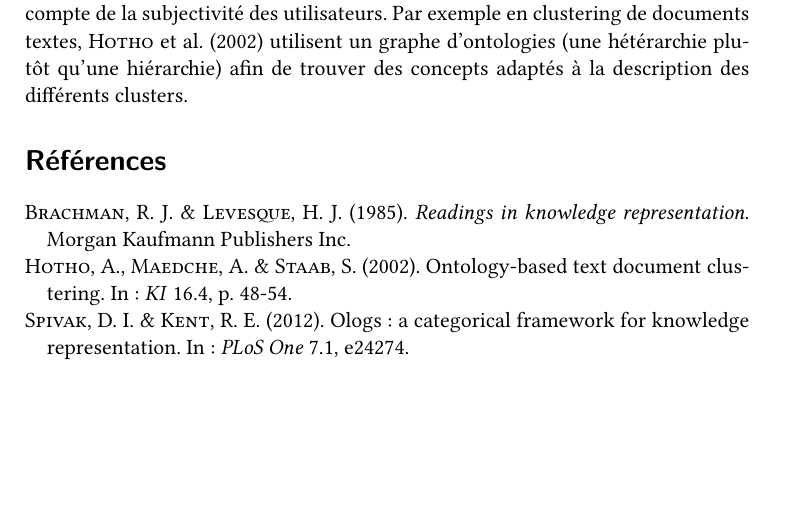
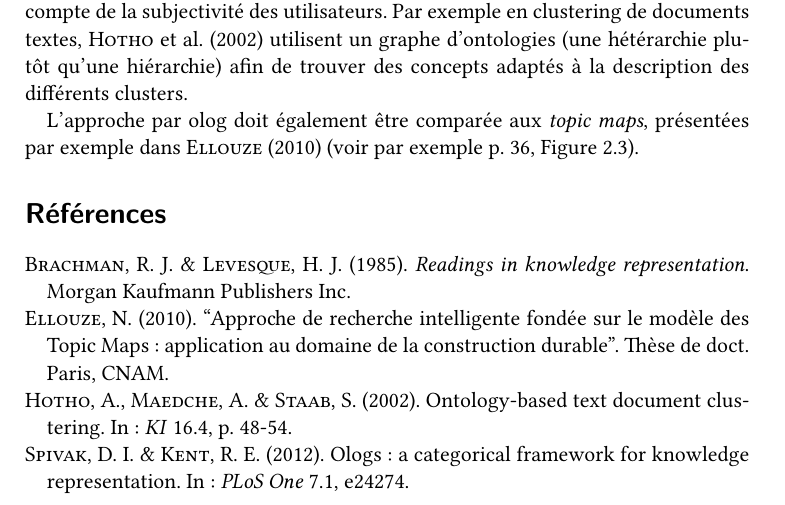
Before and after one commit to aguillon/Lib_olog, a LaTeX document (doc/travail.tex): part of page 2 of 2, cut so that both start at the same text, the shorter picture padded with empty space. Compiled offline with XeLaTeX.

Commit message:
Ajout autre exemple état de l'art

```diff
--- a/doc/travail.tex
+++ b/doc/travail.tex
@@ -110,6 +110,10 @@ documents textes, \textcite{hotho-ontology-clustering} utilisent un graphe
 d'ontologies (une hétérarchie plutôt qu'une hiérarchie) afin de trouver des
 concepts adaptés à la description des différents clusters.
 
+L'approche par olog doit également être comparée aux \emph{topic maps},
+présentées par exemple dans \textcite{ellouze-topic-maps-thesis} (voir par
+exemple p. 36, Figure 2.3).
+
 \printbibliography
 
 \end{document}
```
Also changed, not shown: doc/references.bib (+7 -0 lines).
